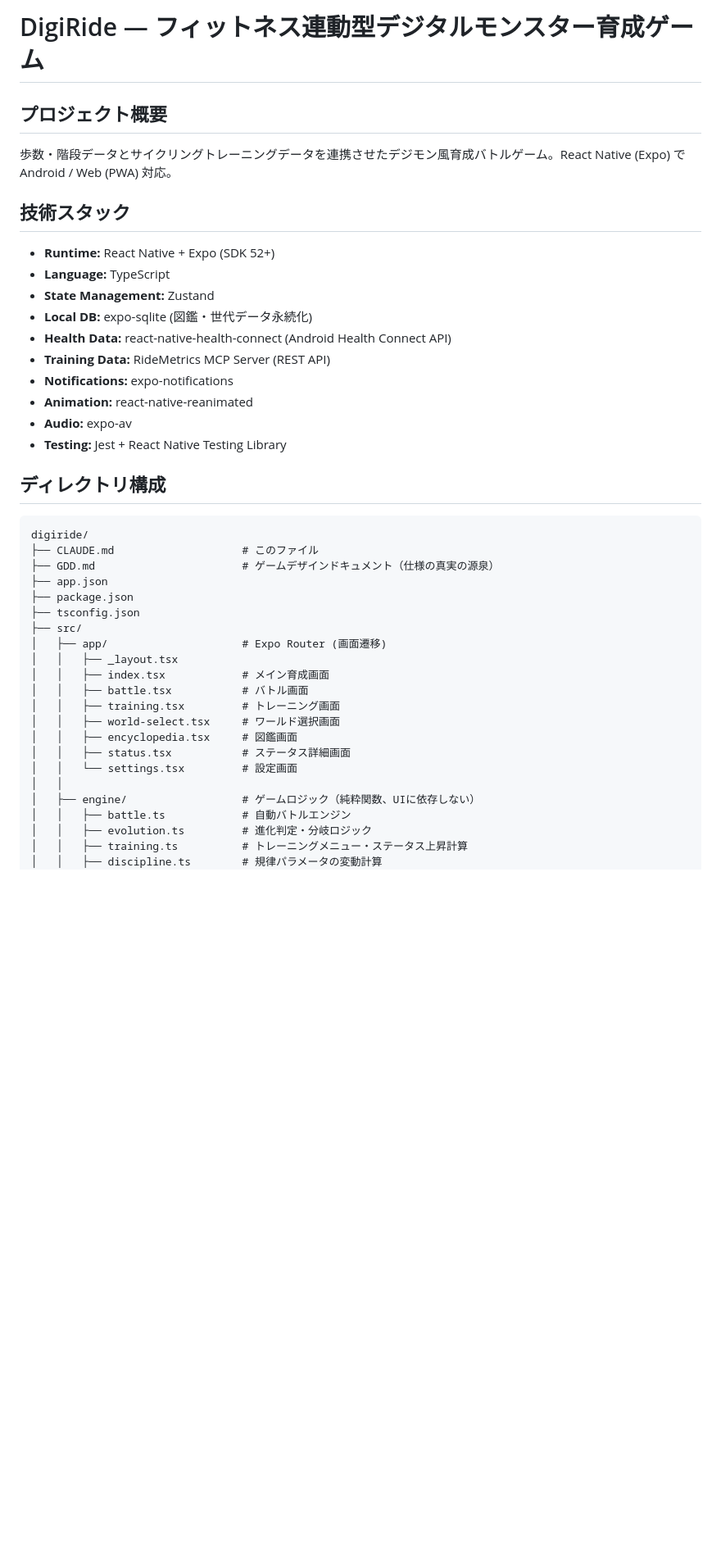
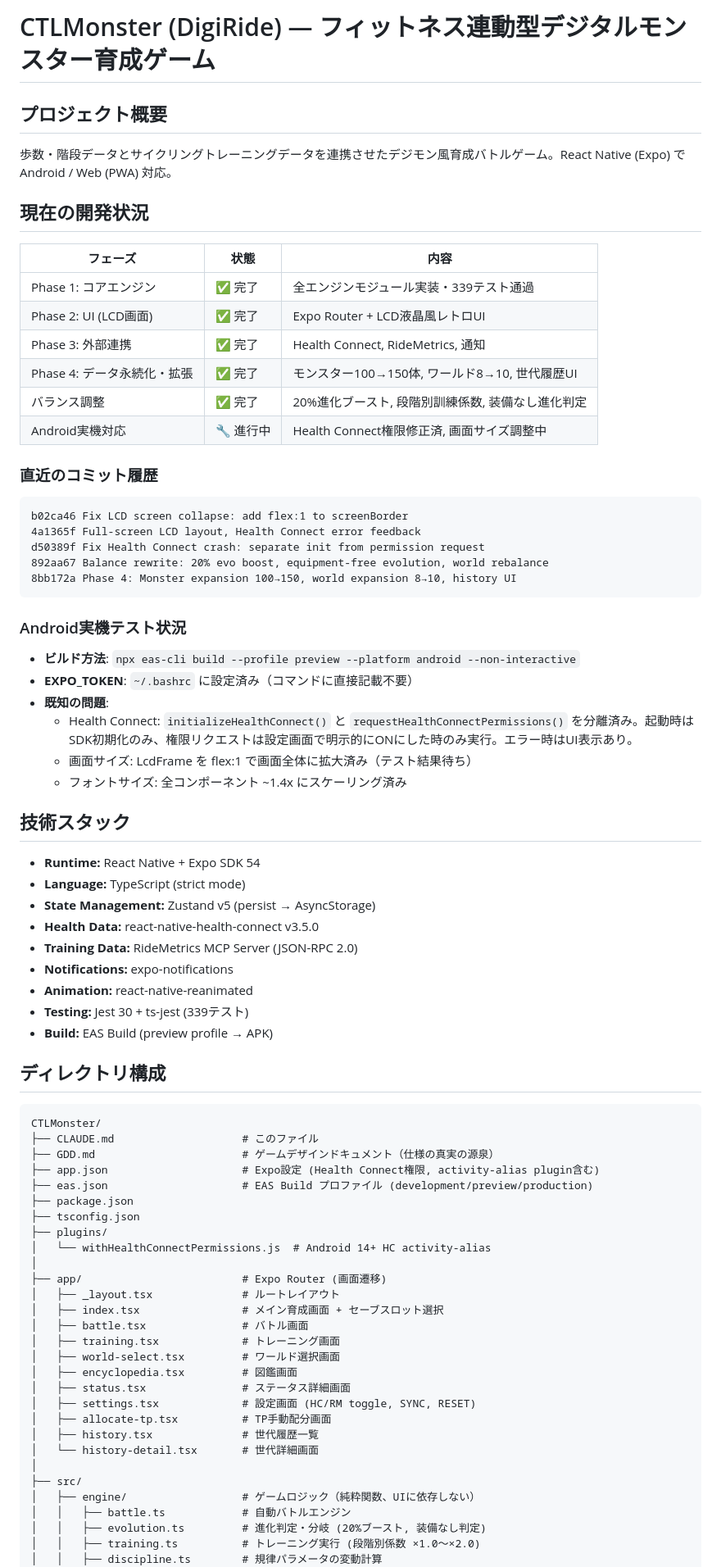
Before and after one commit to akiq82/CTLMonster, a Markdown page: CLAUDE.md, the part around one of its changes. Shown at 82% size. GitHub-like rendering; blank space fills up the shorter version.

````diff
--- a/CLAUDE.md
+++ b/CLAUDE.md
@@ -1,45 +1,81 @@
-# DigiRide — フィットネス連動型デジタルモンスター育成ゲーム
+# CTLMonster (DigiRide) — フィットネス連動型デジタルモンスター育成ゲーム
 
 ## プロジェクト概要
 
 歩数・階段データとサイクリングトレーニングデータを連携させたデジモン風育成バトルゲーム。React Native (Expo) で Android / Web (PWA) 対応。
 
+## 現在の開発状況
+
+| フェーズ | 状態 | 内容 |
+|---------|------|------|
+| Phase 1: コアエンジン | ✅ 完了 | 全エンジンモジュール実装・339テスト通過 |
+| Phase 2: UI (LCD画面) | ✅ 完了 | Expo Router + LCD液晶風レトロUI |
+| Phase 3: 外部連携 | ✅ 完了 | Health Connect, RideMetrics, 通知 |
+| Phase 4: データ永続化・拡張 | ✅ 完了 | モンスター100→150体, ワールド8→10, 世代履歴UI |
+| バランス調整 | ✅ 完了 | 20%進化ブースト, 段階別訓練係数, 装備なし進化判定 |
+| Android実機対応 | 🔧 進行中 | Health Connect権限修正済, 画面サイズ調整中 |
+
+### 直近のコミット履歴
+
+```
+b02ca46 Fix LCD screen collapse: add flex:1 to screenBorder
+4a1365f Full-screen LCD layout, Health Connect error feedback
+d50389f Fix Health Connect crash: separate init from permission request
+892aa67 Balance rewrite: 20% evo boost, equipment-free evolution, world rebalance
+8bb172a Phase 4: Monster expansion 100→150, world expansion 8→10, history UI
+```
+
+### Android実機テスト状況
+
+- **ビルド方法**: `npx eas-cli build --profile preview --platform android --non-interactive`
+- **EXPO_TOKEN**: `~/.bashrc` に設定済み（コマンドに直接記載不要）
+- **既知の問題**:
+  - Health Connect: `initializeHealthConnect()` と `requestHealthConnectPermissions()` を分離済み。起動時は SDK初期化のみ、権限リクエストは設定画面で明示的にONにした時のみ実行。エラー時はUI表示あり。
+  - 画面サイズ: LcdFrame を flex:1 で画面全体に拡大済み（テスト結果待ち）
+  - フォントサイズ: 全コンポーネント ~1.4x にスケーリング済み
+
 ## 技術スタック
 
-- **Runtime:** React Native + Expo (SDK 52+)
-- **Language:** TypeScript
-- **State Management:** Zustand
-- **Local DB:** expo-sqlite (図鑑・世代データ永続化)
-- **Health Data:** react-native-health-connect (Android Health Connect API)
-- **Training Data:** RideMetrics MCP Server (REST API)
+- **Runtime:** React Native + Expo SDK 54
+- **Language:** TypeScript (strict mode)
+- **State Management:** Zustand v5 (persist → AsyncStorage)
+- **Health Data:** react-native-health-connect v3.5.0
+- **Training Data:** RideMetrics MCP Server (JSON-RPC 2.0)
 - **Notifications:** expo-notifications
 - **Animation:** react-native-reanimated
-- **Audio:** expo-av
-- **Testing:** Jest + React Native Testing Library
+- **Testing:** Jest 30 + ts-jest (339テスト)
+- **Build:** EAS Build (preview profile → APK)
 
 ## ディレクトリ構成
 
 ```
-digiride/
+CTLMonster/
 ├── CLAUDE.md                    # このファイル
 ├── GDD.md                       # ゲームデザインドキュメント（仕様の真実の源泉）
-├── app.json
+├── app.json                     # Expo設定 (Health Connect権限, activity-alias plugin含む)
+├── eas.json                     # EAS Build プロファイル (development/preview/production)
 ├── package.json
 ├── tsconfig.json
+├── plugins/
+│   └── withHealthConnectPermissions.js  # Android 14+ HC activity-alias
+│
+├── app/                         # Expo Router (画面遷移)
+│   ├── _layout.tsx              # ルートレイアウト
+│   ├── index.tsx                # メイン育成画面 + セーブスロット選択
+│   ├── battle.tsx               # バトル画面
+│   ├── training.tsx             # トレーニング画面
+│   ├── world-select.tsx         # ワールド選択画面
+│   ├── encyclopedia.tsx         # 図鑑画面
+│   ├── status.tsx               # ステータス詳細画面
+│   ├── settings.tsx             # 設定画面 (HC/RM toggle, SYNC, RESET)
+│   ├── allocate-tp.tsx          # TP手動配分画面
+│   ├── history.tsx              # 世代履歴一覧
+│   └── history-detail.tsx       # 世代詳細画面
+│
 ├── src/
-│   ├── app/                     # Expo Router (画面遷移)
-│   │   ├── _layout.tsx
-│   │   ├── index.tsx            # メイン育成画面
-│   │   ├── battle.tsx           # バトル画面
-│   │   ├── training.tsx         # トレーニング画面
-│   │   ├── world-select.tsx     # ワールド選択画面
-│   │   ├── encyclopedia.tsx     # 図鑑画面
-│   │   ├── status.tsx           # ステータス詳細画面
-│   │   └── settings.tsx         # 設定画面
-│   │
 │   ├── engine/                  # ゲームロジック（純粋関数、UIに依存しない）
 │   │   ├── battle.ts            # 自動バトルエンジン
-│   │   ├── evolution.ts         # 進化判定・分岐ロジック
-│   │   ├── training.ts          # トレーニングメニュー・ステータス上昇計算
+│   │   ├── evolution.ts         # 進化判定・分岐 (20%ブースト, 装備なし判定)
+│   │   ├── training.ts          # トレーニング実行 (段階別係数 ×1.0〜×2.0)
 │   │   ├── discipline.ts        # 規律パラメータの変動計算
 │   │   ├── lifespan.ts          # 寿命管理・食事効果
````
Also changed, not shown: other parts of CLAUDE.md (+103 -103 lines), GDD.md (+60 -30 lines).
